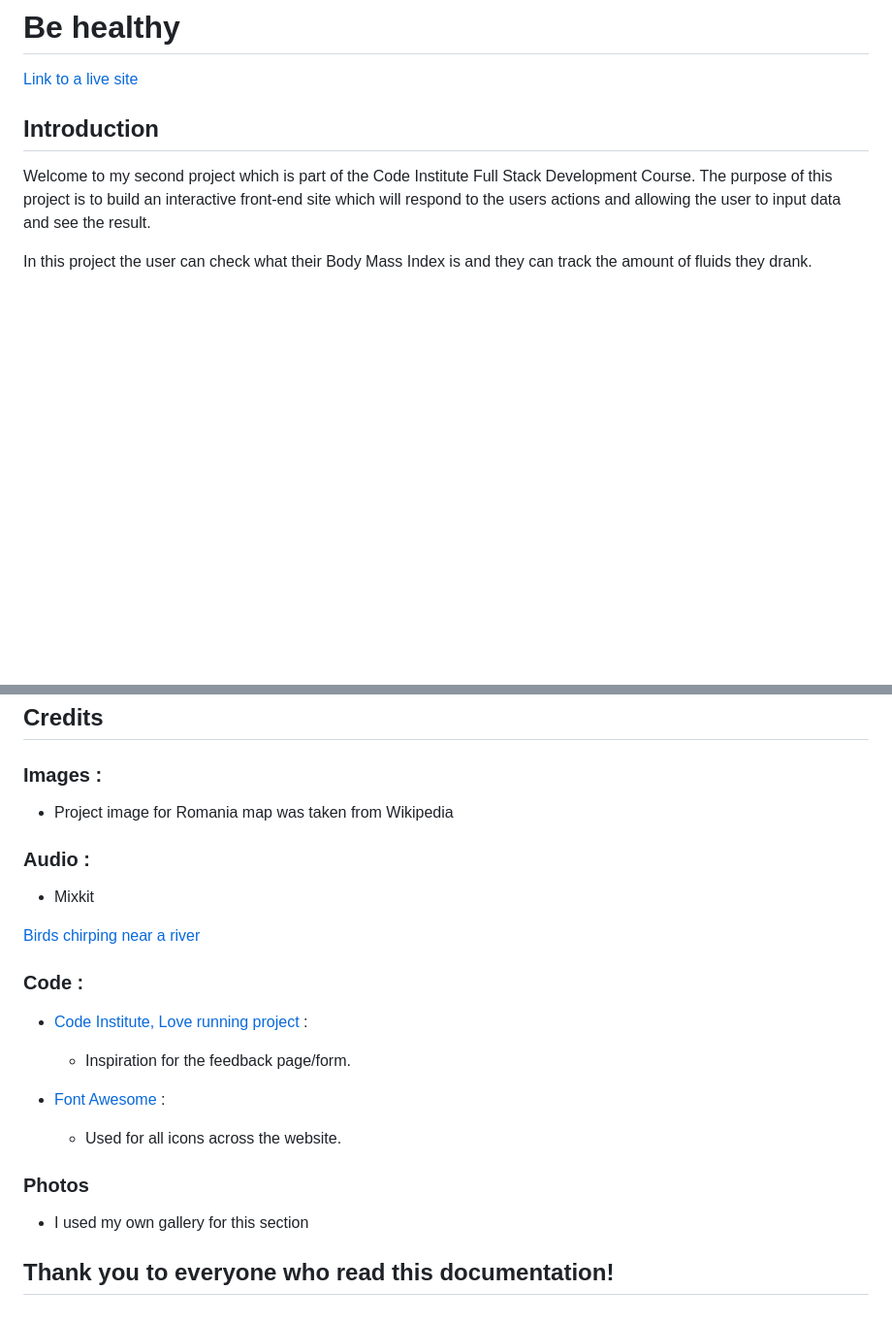
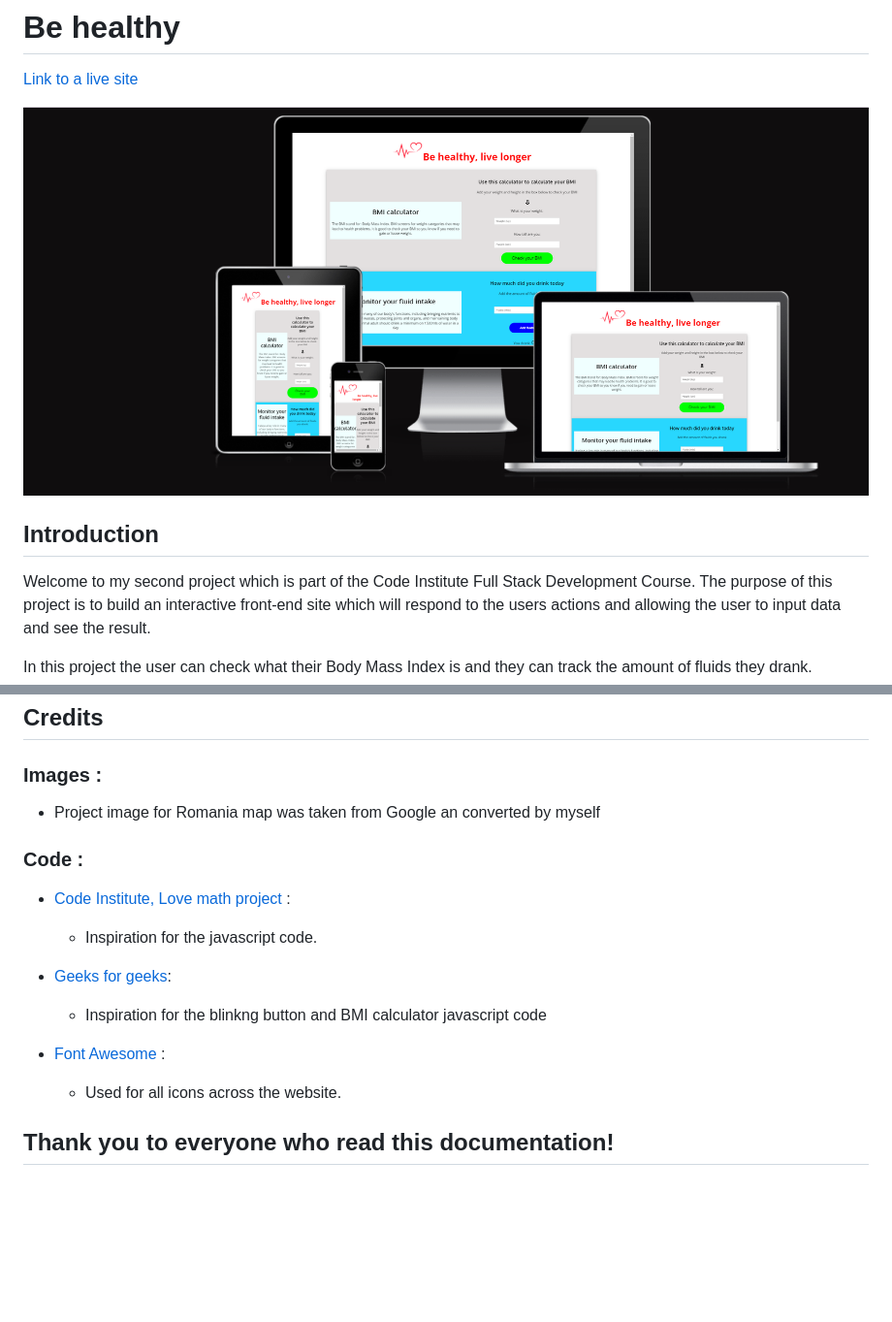
Before and after one commit to pauldmnn/Be-healthy-project, a Markdown page: README.md, 2 parts joined by grey strips. Shown at 97% size. Drawn GitHub-style; pictures changed too: assets/images/responsive-screen.png; blank space fills up the shorter version.

```diff
--- a/README.md
+++ b/README.md
@@ -1,6 +1,8 @@
 # Be healthy
 
 [Link to a live site](https://pauldmnn.github.io/Be-healthy-project/)
+
+![Responsive view of Be healthy website](assets/images/responsive-screen.png)
 
 ## Introduction
 
@@ -242,25 +247,17 @@ The Code Institiue student template was used to create this project.
 
 ### Images :
 
-- Project image for Romania map was taken from Wikipedia
-
-### Audio :
-
-- Mixkit
-
-[Birds chirping near a river](https://mixkit.co/free-sound-effects/nature/)
+- Project image for Romania map was taken from Google an converted by myself
 
 ### Code :
 
-- [Code Institute, Love running project](https://github.com/Code-Institute-Solutions/Love-Running-Solutions) :
-    - Inspiration for the feedback page/form.
+- [Code Institute, Love math project](https://github.com/Code-Institute-Solutions/Love-Math-Solutions) :
+    - Inspiration for the javascript code.
+
+- [Geeks for geeks](https://www.geeksforgeeks.org/):
+    - Inspiration for the blinkng button and BMI calculator javascript code
 
 - [Font Awesome](https://fontawesome.com/) :
     - Used for all icons across the website.
 
-### Photos
-
-- I used my own gallery for this section
-
-
 ## Thank you to everyone who read this documentation!
```
Also changed, not shown: other parts of README.md (+10 -7 lines), assets/images/monitor-fluid-intake.png (added), testing/bmi-calculator.png (added), testing/css-validator.png (added), testing/html-validator.png (added), testing/monitor-fluid-intake.png (added), 2 other files.
